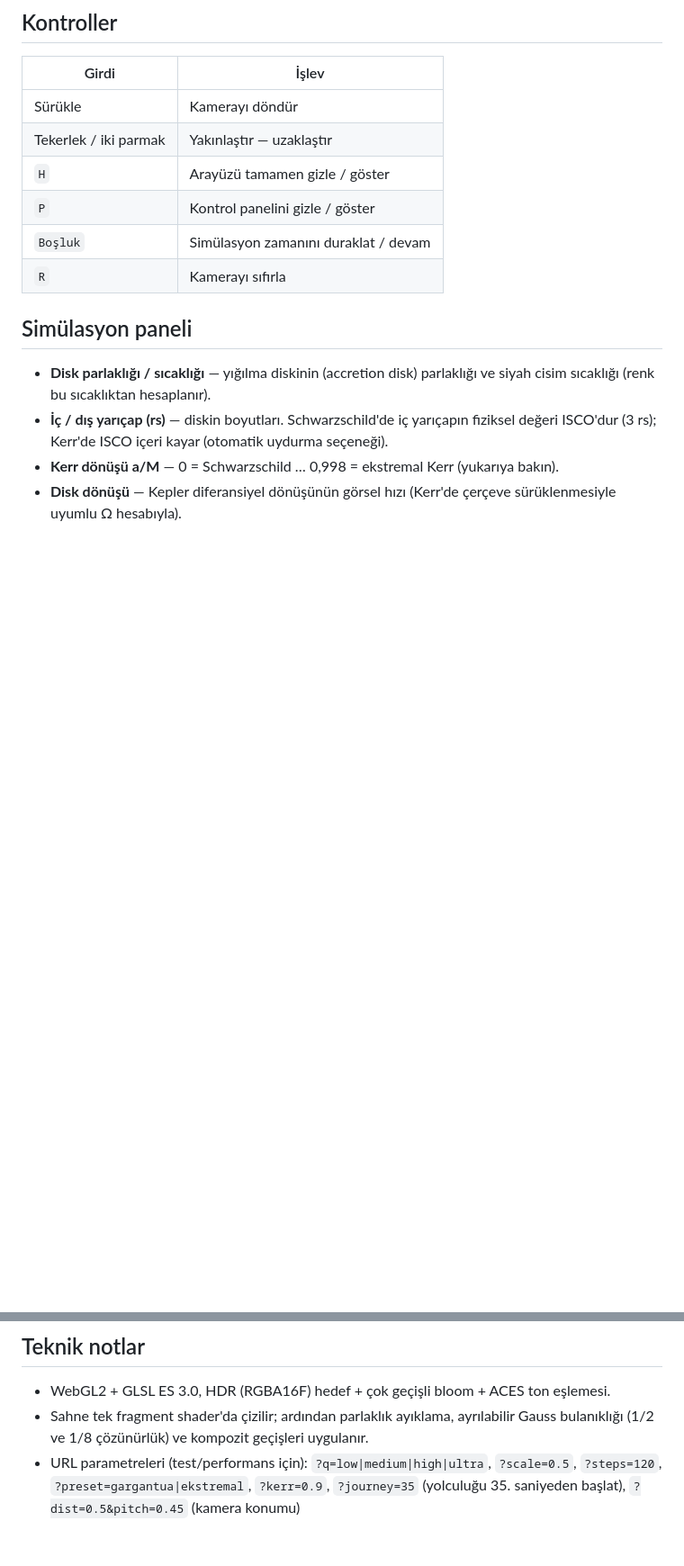
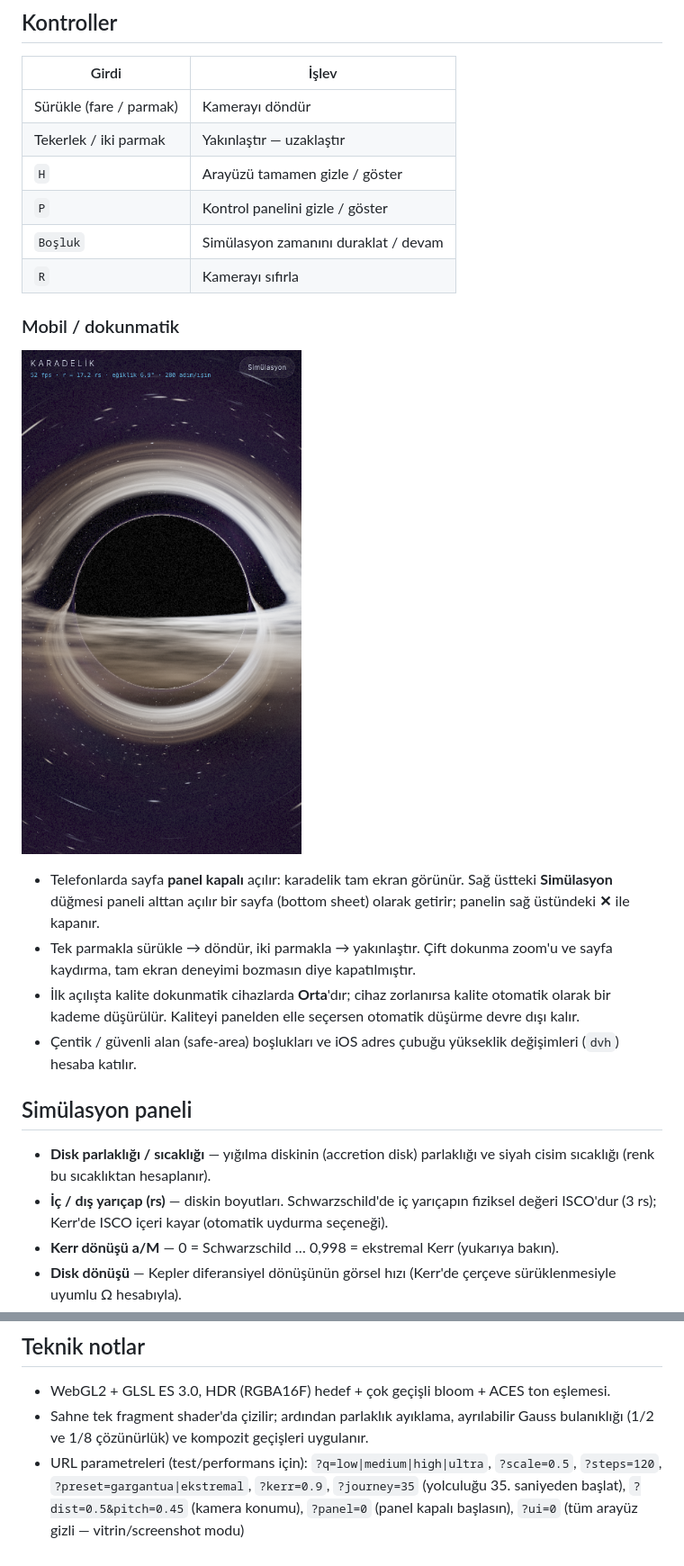
Before and after one commit to htsk0180/blackhole, a Markdown page: README.md, 2 parts joined by grey strips. Shown: that part at 90% size. Rendered like a GitHub page; pictures changed too: mobil.png (added); blank space fills up the shorter version.

```diff
--- a/README.md
+++ b/README.md
@@ -101,12 +101,27 @@ bir son olarak modellenir.
 
 | Girdi | İşlev |
 |---|---|
-| Sürükle | Kamerayı döndür |
+| Sürükle (fare / parmak) | Kamerayı döndür |
 | Tekerlek / iki parmak | Yakınlaştır — uzaklaştır |
 | `H` | Arayüzü tamamen gizle / göster |
 | `P` | Kontrol panelini gizle / göster |
 | `Boşluk` | Simülasyon zamanını duraklat / devam |
 | `R` | Kamerayı sıfırla |
+
+### Mobil / dokunmatik
+
+![Mobil görünüm](mobil.png)
+
+- Telefonlarda sayfa **panel kapalı** açılır: karadelik tam ekran görünür. Sağ üstteki
+  **Simülasyon** düğmesi paneli alttan açılır bir sayfa (bottom sheet) olarak getirir;
+  panelin sağ üstündeki **✕** ile kapanır.
+- Tek parmakla sürükle → döndür, iki parmakla → yakınlaştır. Çift dokunma zoom'u ve
+  sayfa kaydırma, tam ekran deneyimi bozmasın diye kapatılmıştır.
+- İlk açılışta kalite dokunmatik cihazlarda **Orta**'dır; cihaz zorlanırsa kalite
+  otomatik olarak bir kademe düşürülür. Kaliteyi panelden elle seçersen otomatik
+  düşürme devre dışı kalır.
+- Çentik / güvenli alan (safe-area) boşlukları ve iOS adres çubuğu yükseklik
+  değişimleri (`dvh`) hesaba katılır.
 
 ## Simülasyon paneli
 
@@ -168,4 +183,5 @@ değerlerle (`0,7789 / 1,9552 rs`) 4 basamağa kadar örtüşür.
 - URL parametreleri (test/performans için):
   `?q=low|medium|high|ultra`, `?scale=0.5`, `?steps=120`, `?preset=gargantua|ekstremal`,
   `?kerr=0.9`, `?journey=35` (yolculuğu 35. saniyeden başlat),
-  `?dist=0.5&pitch=0.45` (kamera konumu)
+  `?dist=0.5&pitch=0.45` (kamera konumu), `?panel=0` (panel kapalı başlasın),
+  `?ui=0` (tüm arayüz gizli — vitrin/screenshot modu)
```
Also changed, not shown: other parts of README.md (+1 -1 lines), 2 other files.
